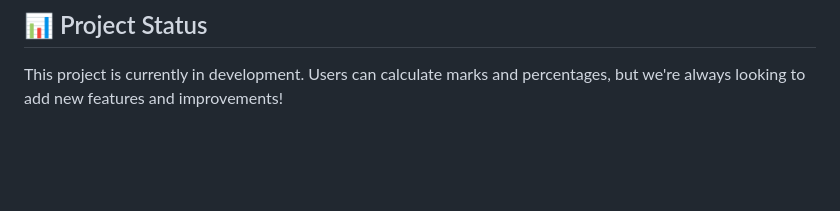
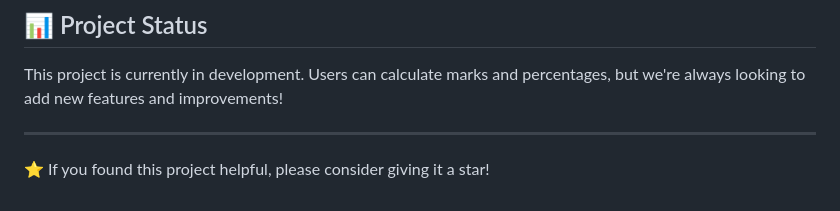
Before and after one commit to VinayNoogler000/Marks-Percentage-Calculator, a Markdown page: README.md, the part around the change. GitHub-like rendering; blank space fills up the shorter version.

```diff
--- a/README.md
+++ b/README.md
@@ -88,3 +88,7 @@ Distributed under the MIT License. See [LICENSE](https://github.com/VinayNoogler
 ## 📊 Project Status
 
 This project is currently in development. Users can calculate marks and percentages, but we're always looking to add new features and improvements!
+
+---
+
+⭐️ If you found this project helpful, please consider giving it a star!
```
